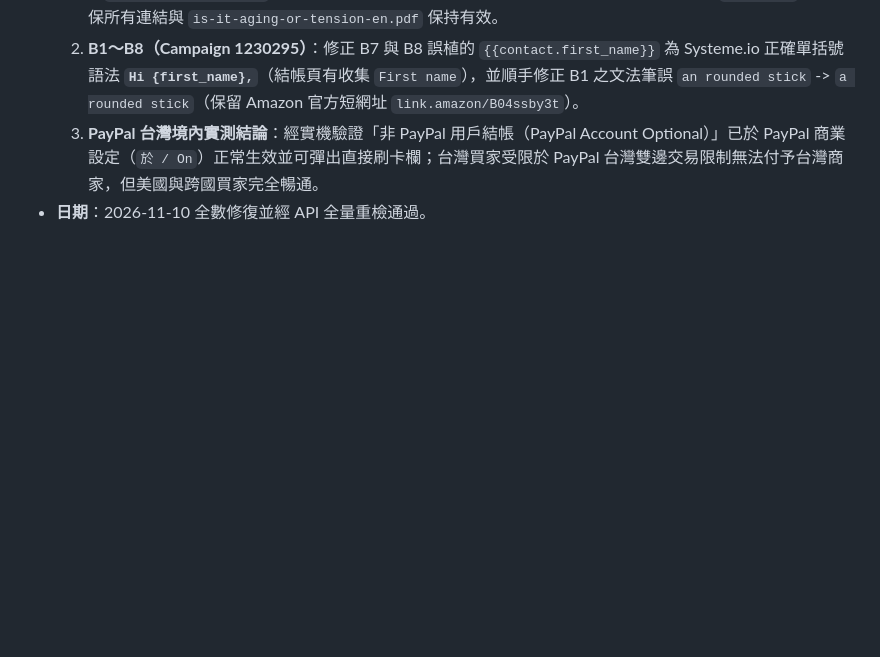
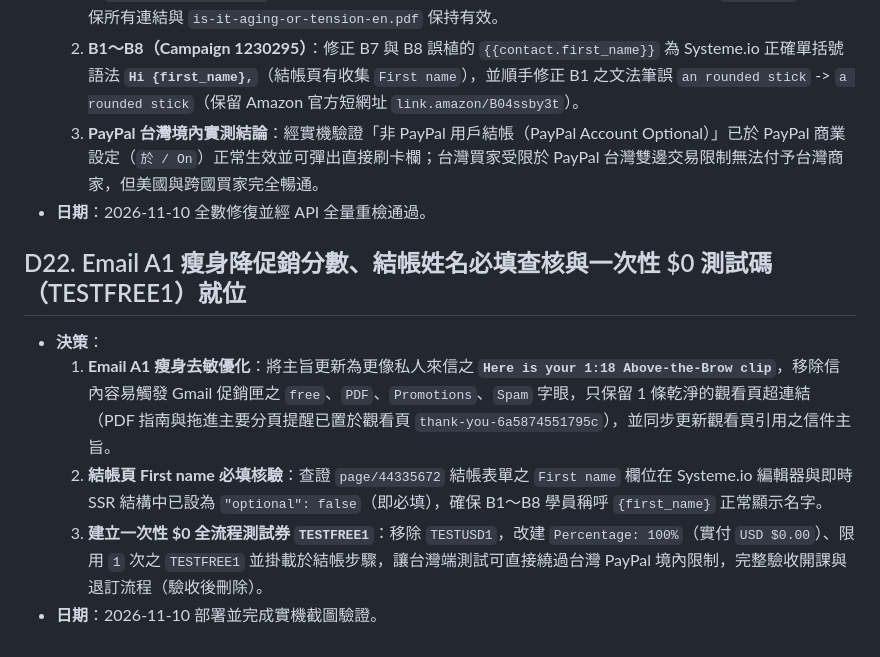
Before and after one commit to melvinlin07-maker/bojin-site, a Markdown page: DECISIONS.md, the part around the change. Drawn GitHub-style; blank space fills up the shorter version.

Commit message:
docs: record D22 slim A1 primary optimization, First name required audit, and TESTFREE1  QA coupon

```diff
--- a/DECISIONS.md
+++ b/DECISIONS.md
@@ -173,3 +173,10 @@
   2. **B1～B8（Campaign 1230295）**：修正 B7 與 B8 誤植的 `{{contact.first_name}}` 為 Systeme.io 正確單括號語法 **`Hi {first_name},`**（結帳頁有收集 `First name`），並順手修正 B1 之文法筆誤 `an rounded stick` -> `a rounded stick`（保留 Amazon 官方短網址 `link.amazon/B04ssby3t`）。
   3. **PayPal 台灣境內實測結論**：經實機驗證「非 PayPal 用戶結帳（PayPal Account Optional）」已於 PayPal 商業設定（`於 / On`）正常生效並可彈出直接刷卡欄；台灣買家受限於 PayPal 台灣雙邊交易限制無法付予台灣商家，但美國與跨國買家完全暢通。
 - **日期**：2026-11-10 全數修復並經 API 全量重檢通過。
+
+## D22. Email A1 瘦身降促銷分數、結帳姓名必填查核與一次性 $0 測試碼（TESTFREE1）就位
+- **決策**：
+  1. **Email A1 瘦身去敏優化**：將主旨更新為更像私人來信之 **`Here is your 1:18 Above-the-Brow clip`**，移除信內容易觸發 Gmail 促銷匣之 `free`、`PDF`、`Promotions`、`Spam` 字眼，只保留 1 條乾淨的觀看頁超連結（PDF 指南與拖進主要分頁提醒已置於觀看頁 `thank-you-6a5874551795c`），並同步更新觀看頁引用之信件主旨。
+  2. **結帳頁 First name 必填核驗**：查證 `page/44335672` 結帳表單之 `First name` 欄位在 Systeme.io 編輯器與即時 SSR 結構中已設為 `"optional": false`（即必填），確保 B1～B8 學員稱呼 `{first_name}` 正常顯示名字。
+  3. **建立一次性 $0 全流程測試券 `TESTFREE1`**：移除 `TESTUSD1`，改建 `Percentage: 100%`（實付 `USD $0.00`）、限用 `1` 次之 `TESTFREE1` 並掛載於結帳步驟，讓台灣端測試可直接繞過台灣 PayPal 境內限制，完整驗收開課與退訂流程（驗收後刪除）。
+- **日期**：2026-11-10 部署並完成實機截圖驗證。
```
